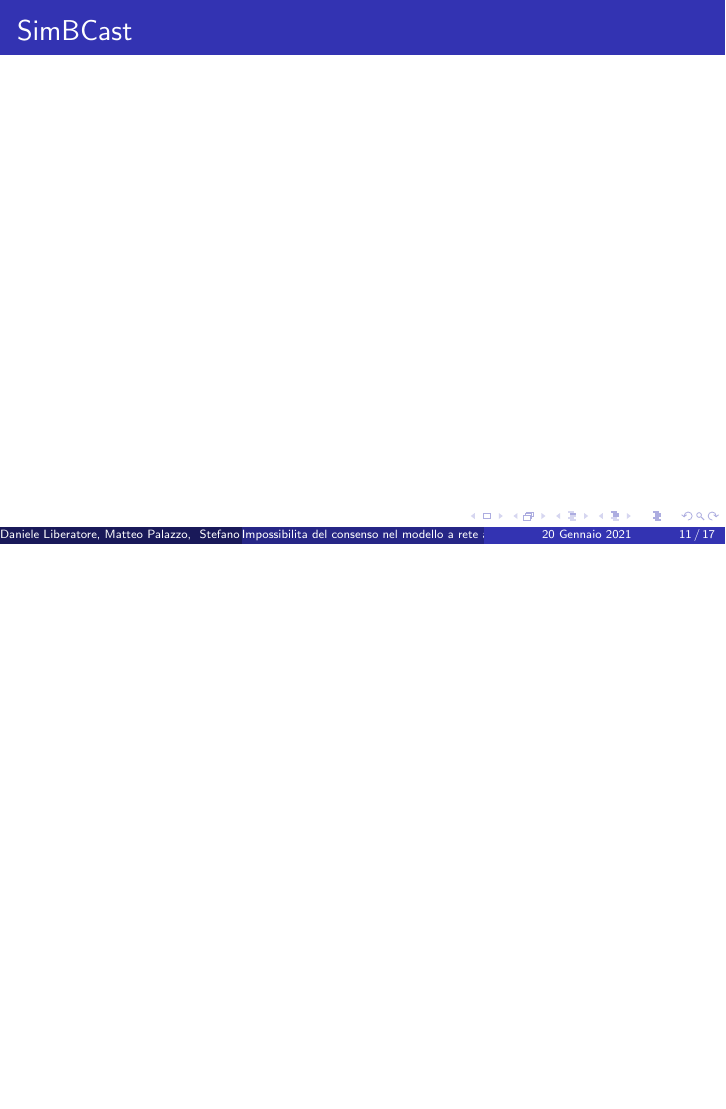
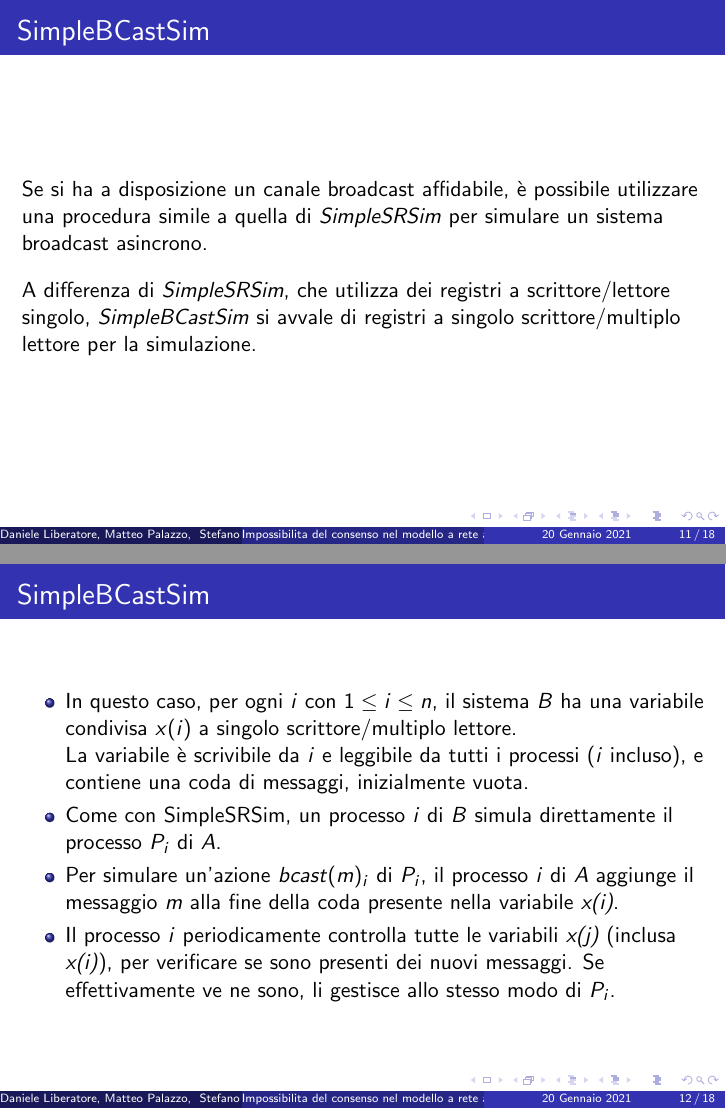
Before and after one commit to stefa168/seminario_mcad, LaTeX slides (src/main.tex): page 11 of 17 before the commit and pages 11 and 15 of 21 after it, the two joined at a grey line, the shorter picture padded with empty space. Compiled offline with pdfLaTeX.

Commit message:
Aggiunta sezione per spiegare SimpleBCast

```diff
--- a/src/main.tex
+++ b/src/main.tex
@@ -97,8 +97,20 @@
 
 \end{frame}
 
-\begin{frame}{SimBCast}
+\begin{frame}{SimpleBCastSim}
+    Se si ha a disposizione un canale broadcast affidabile, è possibile utilizzare una procedura simile a quella di \textit{SimpleSRSim} per simulare un sistema broadcast asincrono.
+    \\[10pt]
+    A differenza di \textit{SimpleSRSim}, che utilizza dei registri a scrittore/lettore singolo, \textit{SimpleBCastSim} si avvale di registri a singolo scrittore/multiplo lettore per la simulazione.
+\end{frame}
 
+\begin{frame}{SimpleBCastSim}
+    \begin{itemize}[<+->]
+        \item In questo caso, per ogni \textit{i} con $1 \leq i \leq n$, il sistema \textit{B} ha una variabile condivisa $x(i)$ a singolo scrittore/multiplo lettore.
+        \newline La variabile è scrivibile da \textit{i} e leggibile da tutti i processi (\textit{i} incluso), e contiene una coda di messaggi, inizialmente vuota.
+        \item Come con SimpleSRSim, un processo \textit{i} di \textit{B} simula direttamente il processo $P_{i}$ di \textit{A}.
+        \item Per simulare un'azione $bcast(m)_{i}$ di $P_{i}$, il processo \textit{i} di \textit{A} aggiunge il messaggio \textit{m} alla fine della coda presente nella variabile \textit{x(i)}.
+        \item Il processo \textit{i} periodicamente controlla tutte le variabili \textit{x(j)} (inclusa \textit{x(i)}), per verificare se sono presenti dei nuovi messaggi. Se effettivamente ve ne sono, li gestisce allo stesso modo di $P_{i}$.
+    \end{itemize}
 \end{frame}
 
 % SimpSRSim
```
